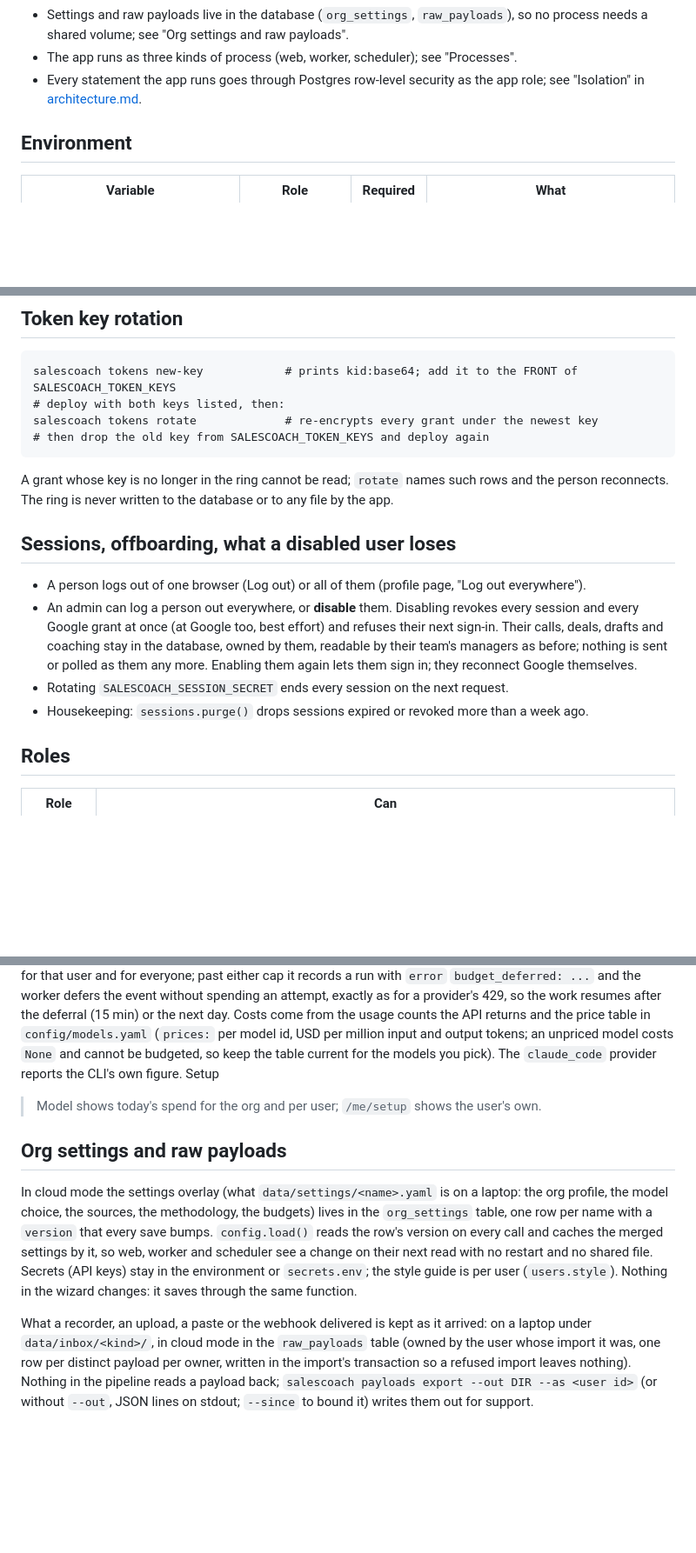
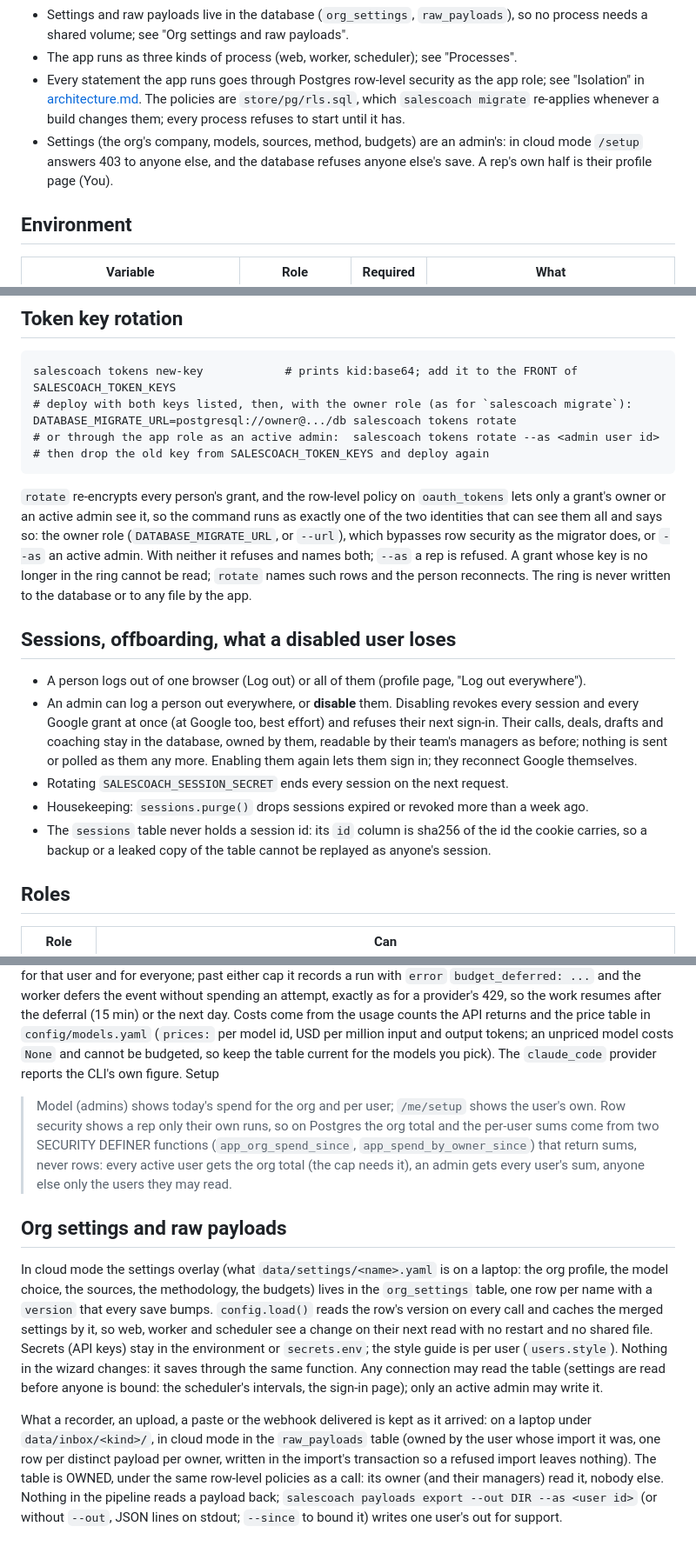
Before and after one commit to Vinksj/sales-coach, a Markdown page: docs/deploy-cloud.md, 3 parts joined by grey strips. Shown at 87% size. Rendered like a GitHub page; blank space fills up the shorter version.

````diff
--- a/docs/deploy-cloud.md
+++ b/docs/deploy-cloud.md
@@ -25,7 +25,12 @@ nothing on a laptop install changes.
   needs a shared volume; see "Org settings and raw payloads".
 - The app runs as three kinds of process (web, worker, scheduler); see "Processes".
 - Every statement the app runs goes through Postgres row-level security as the app role; see
-  "Isolation" in [architecture.md](architecture.md).
+  "Isolation" in [architecture.md](architecture.md). The policies are `store/pg/rls.sql`, which
+  `salescoach migrate` re-applies whenever a build changes them; every process refuses to start until
+  it has.
+- Settings (the org's company, models, sources, method, budgets) are an admin's: in cloud mode
+  `/setup` answers 403 to anyone else, and the database refuses anyone else's save. A rep's own half
+  is their profile page (You).
 
 ## Environment
 
@@ -106,13 +111,18 @@ and reply polling for that person pause until they reconnect; nothing else is lo
 
 ```
 salescoach tokens new-key            # prints kid:base64; add it to the FRONT of SALESCOACH_TOKEN_KEYS
-# deploy with both keys listed, then:
-salescoach tokens rotate             # re-encrypts every grant under the newest key
+# deploy with both keys listed, then, with the owner role (as for `salescoach migrate`):
+DATABASE_MIGRATE_URL=postgresql://owner@.../db salescoach tokens rotate
+# or through the app role as an active admin:  salescoach tokens rotate --as <admin user id>
 # then drop the old key from SALESCOACH_TOKEN_KEYS and deploy again
 ```
 
-A grant whose key is no longer in the ring cannot be read; `rotate` names such rows and the person
-reconnects. The ring is never written to the database or to any file by the app.
+`rotate` re-encrypts every person's grant, and the row-level policy on `oauth_tokens` lets only a
+grant's owner or an active admin see it, so the command runs as exactly one of the two identities that
+can see them all and says so: the owner role (`DATABASE_MIGRATE_URL`, or `--url`), which bypasses row
+security as the migrator does, or `--as` an active admin. With neither it refuses and names both; `--as`
+a rep is refused. A grant whose key is no longer in the ring cannot be read; `rotate` names such rows
+and the person reconnects. The ring is never written to the database or to any file by the app.
 
 ## Sessions, offboarding, what a disabled user loses
 
@@ -124,6 +134,8 @@ reconnects. The ring is never written to the database or to any file by the app.
   in; they reconnect Google themselves.
 - Rotating `SALESCOACH_SESSION_SECRET` ends every session on the next request.
 - Housekeeping: `sessions.purge()` drops sessions expired or revoked more than a week ago.
+- The `sessions` table never holds a session id: its `id` column is sha256 of the id the cookie
+  carries, so a backup or a leaked copy of the table cannot be replayed as anyone's session.
 
 ## Roles
 
@@ -205,7 +219,11 @@ provider's 429, so the work resumes after the deferral (15 min) or the next day.
 usage counts the API returns and the price table in `config/models.yaml` (`prices:` per model id, USD
 per million input and output tokens; an unpriced model costs `None` and cannot be budgeted, so keep the
 table current for the models you pick). The `claude_code` provider reports the CLI's own figure. Setup
-> Model shows today's spend for the org and per user; `/me/setup` shows the user's own.
+> Model (admins) shows today's spend for the org and per user; `/me/setup` shows the user's own. Row
+security shows a rep only their own runs, so on Postgres the org total and the per-user sums come from
+two SECURITY DEFINER functions (`app_org_spend_since`, `app_spend_by_owner_since`) that return sums,
+never rows: every active user gets the org total (the cap needs it), an admin gets every user's sum,
+anyone else only the users they may read.
 
 ## Org settings and raw payloads
 
@@ -215,9 +233,13 @@ per name with a `version` that every save bumps. `config.load()` reads the row's
 and caches the merged settings by it, so web, worker and scheduler see a change on their next read with
 no restart and no shared file. Secrets (API keys) stay in the environment or `secrets.env`; the style
 guide is per user (`users.style`). Nothing in the wizard changes: it saves through the same function.
+Any connection may read the table (settings are read before anyone is bound: the scheduler's
+intervals, the sign-in page); only an active admin may write it.
 
 What a recorder, an upload, a paste or the webhook delivered is kept as it arrived: on a laptop under
 `data/inbox/<kind>/`, in cloud mode in the `raw_payloads` table (owned by the user whose import it was,
 one row per distinct payload per owner, written in the import's transaction so a refused import leaves
-nothing). Nothing in the pipeline reads a payload back; `salescoach payloads export --out DIR --as
-<user id>` (or without `--out`, JSON lines on stdout; `--since` to bound it) writes them out for support.
+nothing). The table is OWNED, under the same row-level policies as a call: its owner (and their
+managers) read it, nobody else. Nothing in the pipeline reads a payload back; `salescoach payloads
+export --out DIR --as <user id>` (or without `--out`, JSON lines on stdout; `--since` to bound it)
+writes one user's out for support.
````
Also changed, not shown: other parts of docs/deploy-cloud.md (+3 -1 lines), docs/architecture.md (+40 -19 lines).
